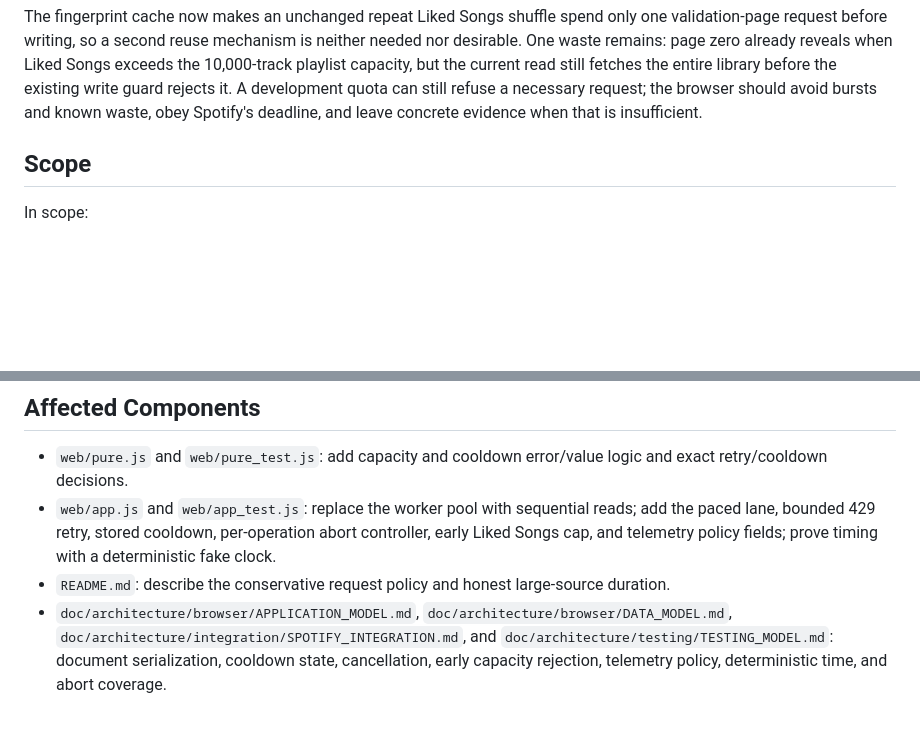
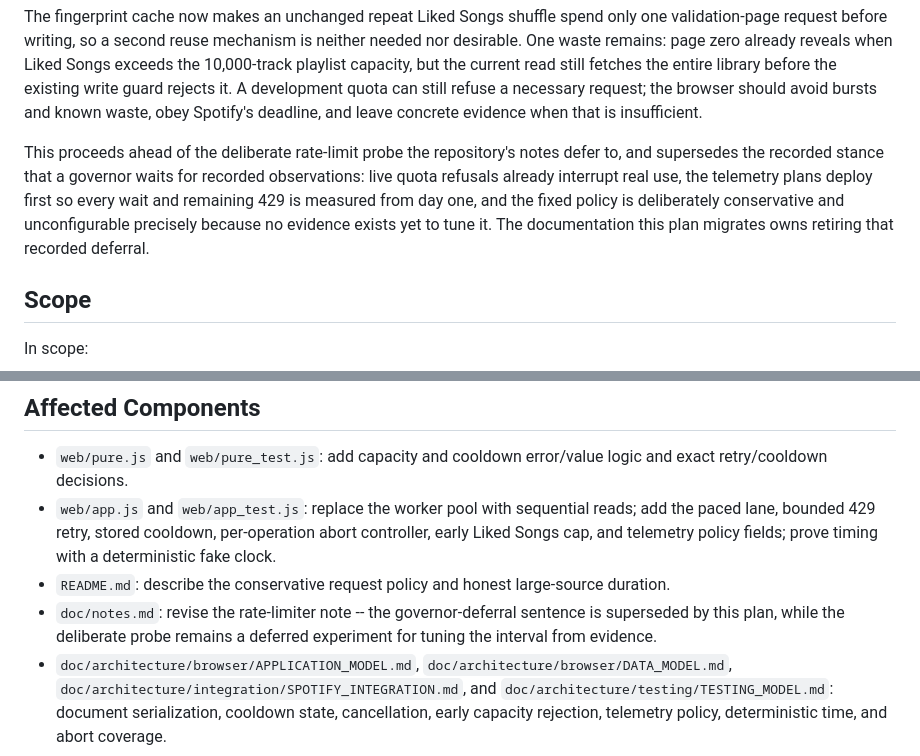
Before and after one commit to w0ot-net/spotify_shuffle, a Markdown page: doc/plans/20260809-03-spotify-request-control.md, 2 parts joined by grey strips. Drawn GitHub-style; blank space fills up the shorter version.

```diff
--- a/doc/plans/20260809-03-spotify-request-control.md
+++ b/doc/plans/20260809-03-spotify-request-control.md
@@ -27,6 +27,14 @@ still fetches the entire library before the existing write guard rejects it.
 A development quota can still refuse a necessary request; the browser should
 avoid bursts and known waste, obey Spotify's deadline, and leave concrete
 evidence when that is insufficient.
+
+This proceeds ahead of the deliberate rate-limit probe the repository's
+notes defer to, and supersedes the recorded stance that a governor waits
+for recorded observations: live quota refusals already interrupt real use,
+the telemetry plans deploy first so every wait and remaining 429 is
+measured from day one, and the fixed policy is deliberately conservative
+and unconfigurable precisely because no evidence exists yet to tune it.
+The documentation this plan migrates owns retiring that recorded deferral.
 
 ## Scope
 
@@ -133,6 +141,9 @@ logic.
   timing with a deterministic fake clock.
 - `README.md`: describe the conservative request policy and honest large-source
   duration.
+- `doc/notes.md`: revise the rate-limiter note -- the governor-deferral
+  sentence is superseded by this plan, while the deliberate probe remains a
+  deferred experiment for tuning the interval from evidence.
 - `doc/architecture/browser/APPLICATION_MODEL.md`,
   `doc/architecture/browser/DATA_MODEL.md`,
   `doc/architecture/integration/SPOTIFY_INTEGRATION.md`, and
```
Also changed, not shown: doc/plans/20260809-01-rate-limit-telemetry.md (+17 -5 lines), doc/plans/20260809-static-service-user.md (+11 -4 lines).
